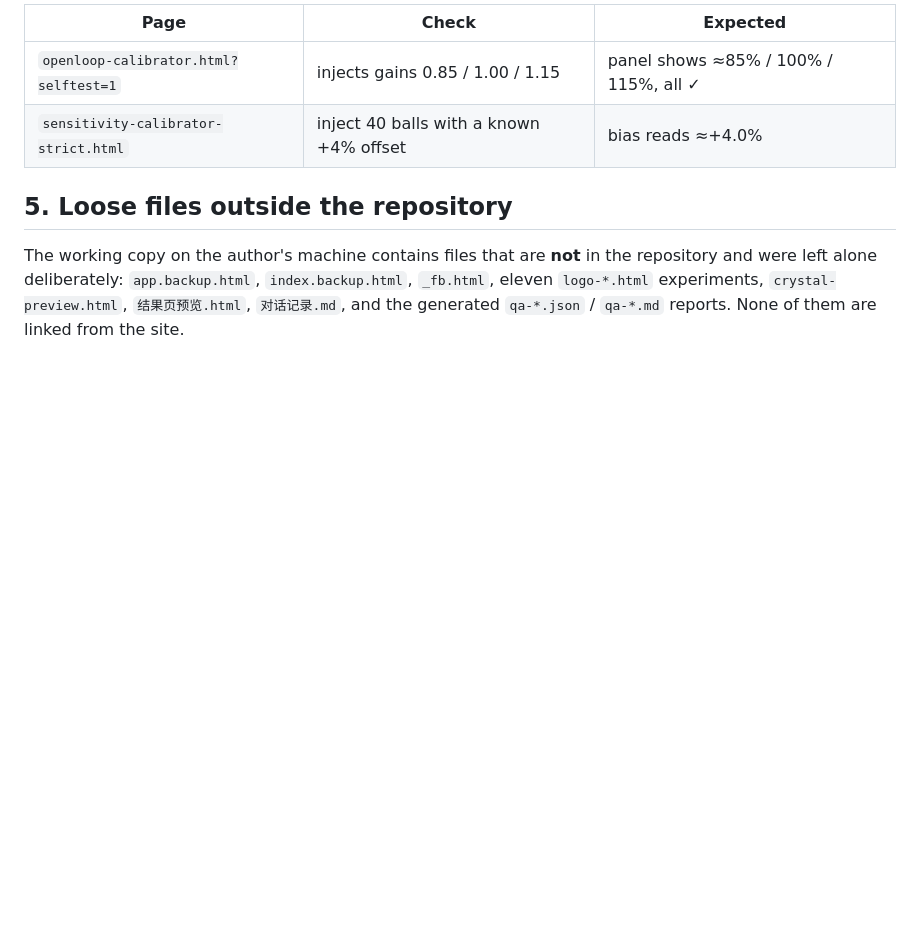
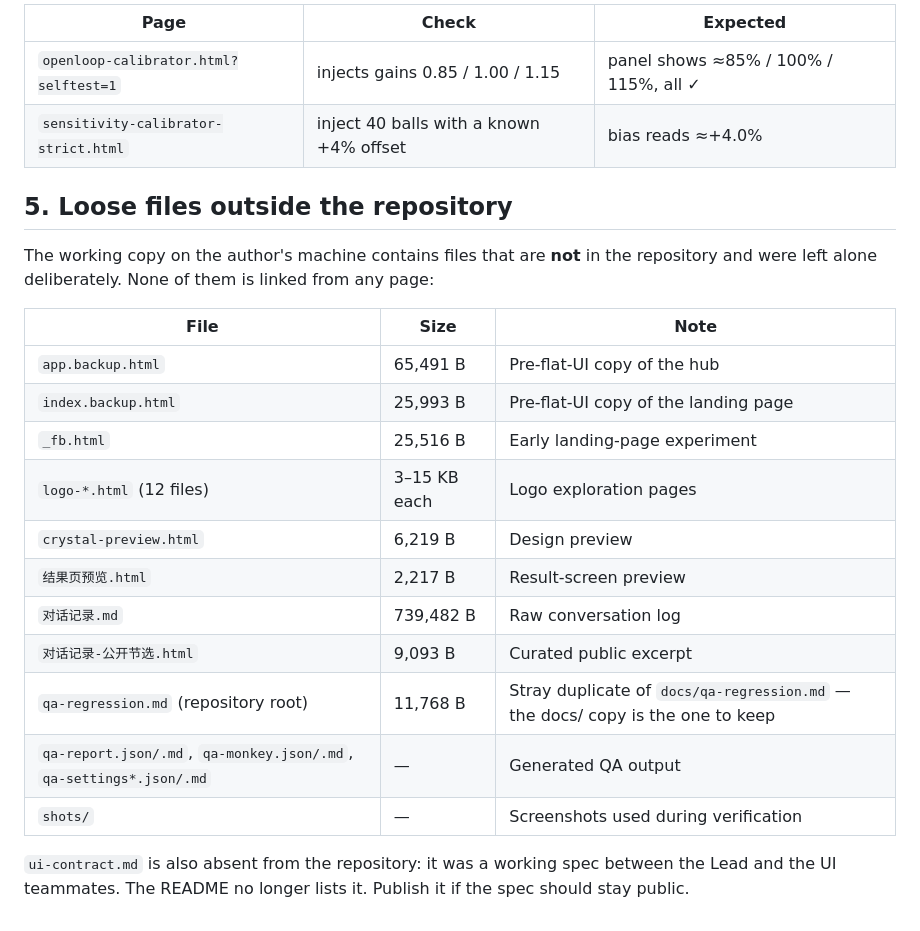
Before and after one commit to i11usoryCat/cs2-aim-tools, a Markdown page: HANDOFF.md, the part around the change. GitHub-like rendering; blank space fills up the shorter version.

Commit message:
docs: HANDOFF 补全仓库外文件清单（12 个 logo 页、根目录 qa-regression 重复、ui-contract 未发布）

```diff
--- a/HANDOFF.md
+++ b/HANDOFF.md
@@ -134,6 +134,21 @@ Measurement checks that do not need a human:
 ## 5. Loose files outside the repository
 
 The working copy on the author's machine contains files that are **not** in the repository and
-were left alone deliberately: `app.backup.html`, `index.backup.html`, `_fb.html`, eleven
-`logo-*.html` experiments, `crystal-preview.html`, `结果页预览.html`, `对话记录.md`, and the
-generated `qa-*.json` / `qa-*.md` reports. None of them are linked from the site.
+were left alone deliberately. None of them is linked from any page:
+
+| File | Size | Note |
+| --- | --- | --- |
+| `app.backup.html` | 65,491 B | Pre-flat-UI copy of the hub |
+| `index.backup.html` | 25,993 B | Pre-flat-UI copy of the landing page |
+| `_fb.html` | 25,516 B | Early landing-page experiment |
+| `logo-*.html` (12 files) | 3–15 KB each | Logo exploration pages |
+| `crystal-preview.html` | 6,219 B | Design preview |
+| `结果页预览.html` | 2,217 B | Result-screen preview |
+| `对话记录.md` | 739,482 B | Raw conversation log |
+| `对话记录-公开节选.html` | 9,093 B | Curated public excerpt |
+| `qa-regression.md` (repository root) | 11,768 B | Stray duplicate of `docs/qa-regression.md` — the docs/ copy is the one to keep |
+| `qa-report.json/.md`, `qa-monkey.json/.md`, `qa-settings*.json/.md` | — | Generated QA output |
+| `shots/` | — | Screenshots used during verification |
+
+`ui-contract.md` is also absent from the repository: it was a working spec between the Lead and the
+UI teammates. The README no longer lists it. Publish it if the spec should stay public.
```
